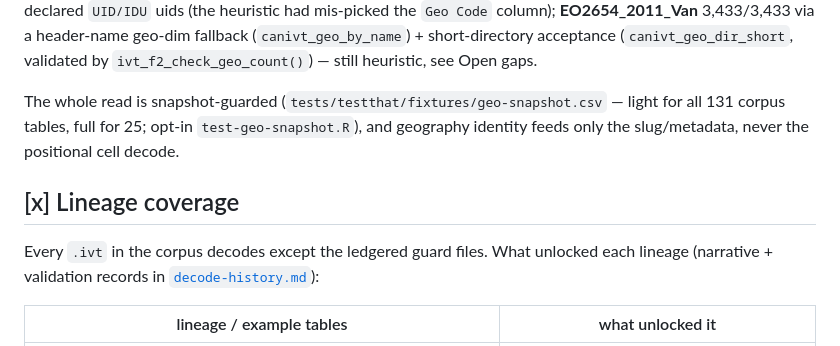
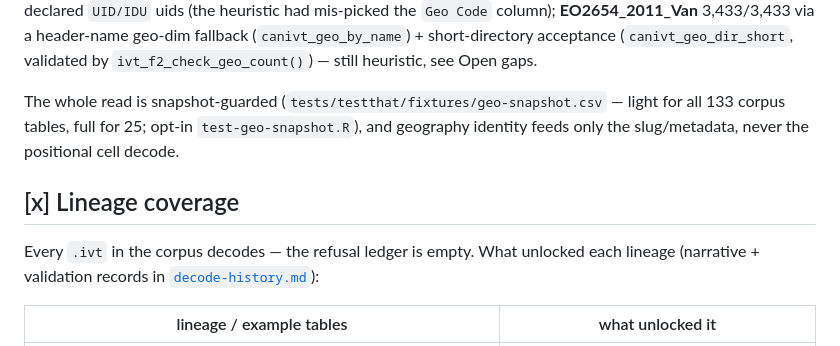
Before and after one commit to mountainMath/canivt, a Markdown page: inst/notes/coverage.md, the part around the change. GitHub-like rendering.

```diff
--- a/inst/notes/coverage.md
+++ b/inst/notes/coverage.md
@@ -294,12 +294,12 @@ declared `UID/IDU` uids (the heuristic had mis-picked the `Geo Code` column);
 validated by `ivt_f2_check_geo_count()`) — still heuristic, see Open gaps.
 
 The whole read is snapshot-guarded (`tests/testthat/fixtures/geo-snapshot.csv` —
-light for all 131 corpus tables, full for 25; opt-in `test-geo-snapshot.R`), and
+light for all 133 corpus tables, full for 25; opt-in `test-geo-snapshot.R`), and
 geography identity feeds only the slug/metadata, never the positional cell decode.
 
 ## [x] Lineage coverage
 
-Every `.ivt` in the corpus decodes except the ledgered guard files. What unlocked
+Every `.ivt` in the corpus decodes — the refusal ledger is empty. What unlocked
 each lineage (narrative + validation records in
 [`decode-history.md`](decode-history.md)):
 
```
Also changed, not shown: CLAUDE.md (+8 -6 lines).
